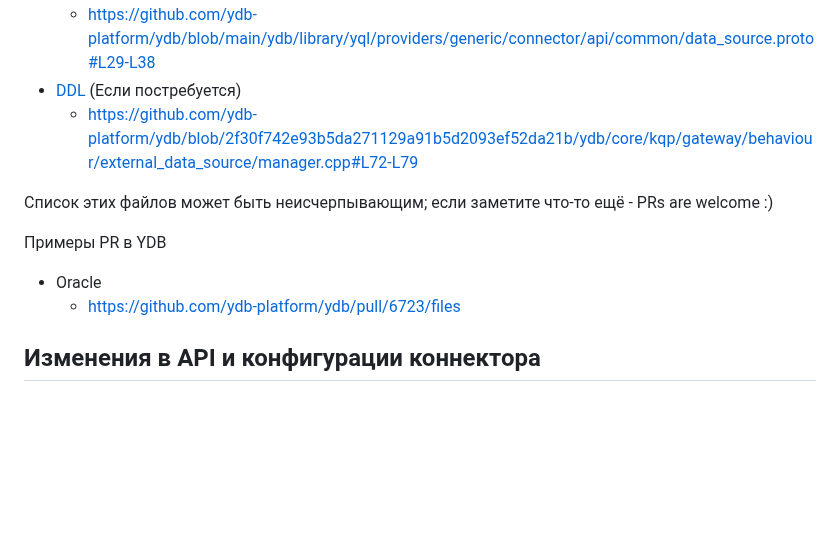
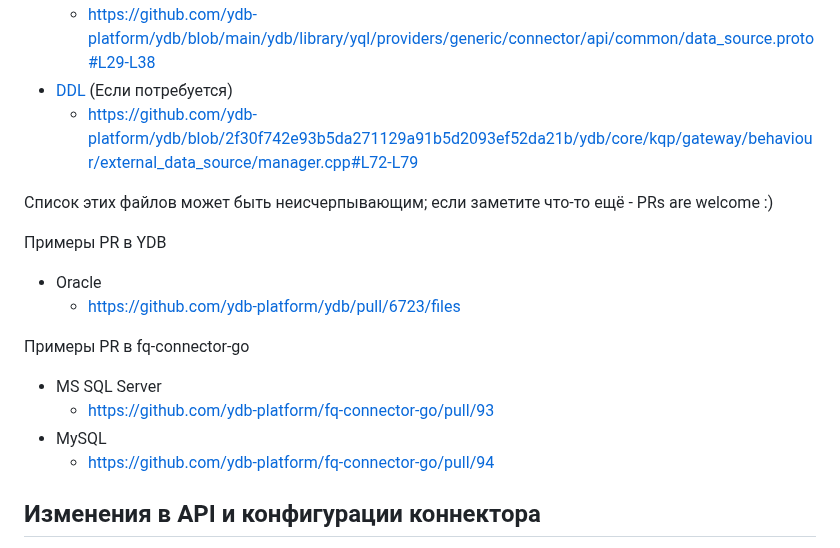
Before and after one commit to ydb-platform/fq-connector-go, a Markdown page: docs/contribution.md, the part around the change. Rendered like a GitHub page; blank space fills up the shorter version.

Commit message:
update contribution guide

```diff
--- a/docs/contribution.md
+++ b/docs/contribution.md
@@ -232,7 +232,7 @@ make run
     * https://github.com/ydb-platform/ydb/blob/a6eb07c046fa5e88777549a74558adc62787aaf0/ydb/core/external_sources/external_data_source.cpp#L39-L41
 * [Proto](https://github.com/ydb-platform/ydb/blob/main/ydb/library/yql/providers/generic/connector/api/common/data_source.proto)
     * https://github.com/ydb-platform/ydb/blob/main/ydb/library/yql/providers/generic/connector/api/common/data_source.proto#L29-L38
-* [DDL](https://github.com/ydb-platform/ydb/blob/2f30f742e93b5da271129a91b5d2093ef52da21b/ydb/core/kqp/gateway/behaviour/external_data_source/manager.cpp) (Если постребуется)
+* [DDL](https://github.com/ydb-platform/ydb/blob/2f30f742e93b5da271129a91b5d2093ef52da21b/ydb/core/kqp/gateway/behaviour/external_data_source/manager.cpp) (Если потребуется)
     * https://github.com/ydb-platform/ydb/blob/2f30f742e93b5da271129a91b5d2093ef52da21b/ydb/core/kqp/gateway/behaviour/external_data_source/manager.cpp#L72-L79
 
 
@@ -241,6 +241,12 @@ make run
 Примеры PR в YDB
 * Oracle
     * https://github.com/ydb-platform/ydb/pull/6723/files
+
+Примеры PR в fq-connector-go
+* MS SQL Server
+    * https://github.com/ydb-platform/fq-connector-go/pull/93
+* MySQL
+    * https://github.com/ydb-platform/fq-connector-go/pull/94
 
 
 ## Изменения в API и конфигурации коннектора
```
